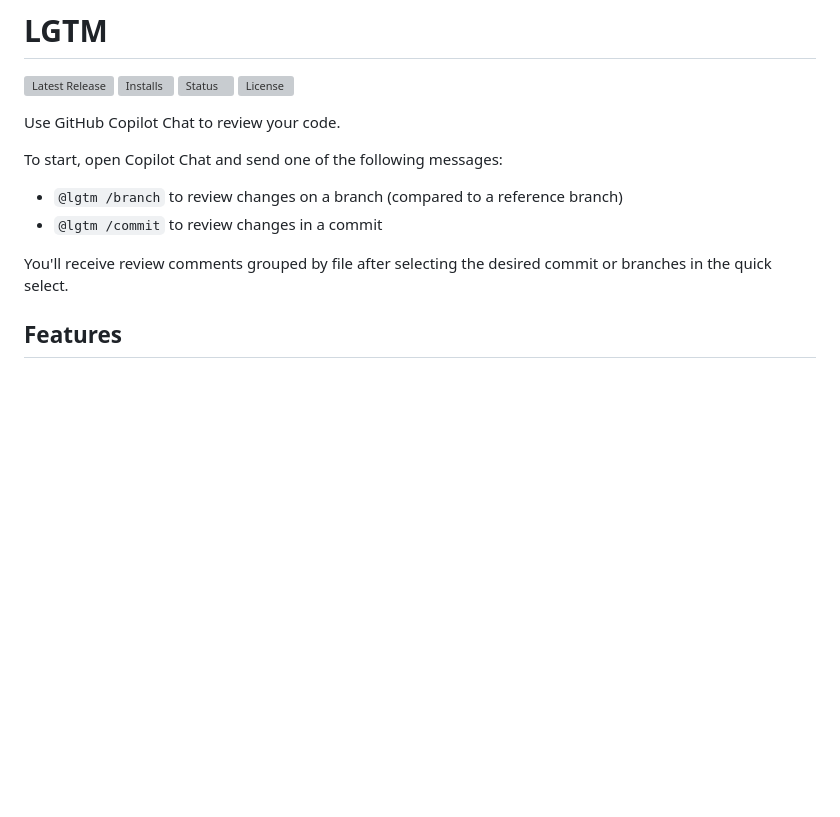
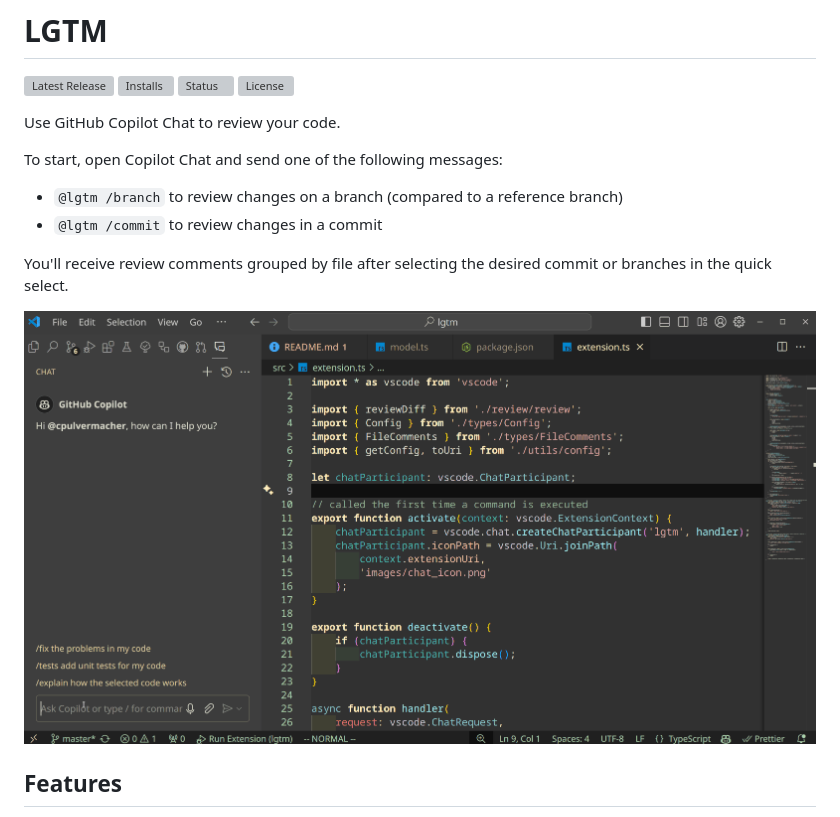
Before and after one commit to cpulvermacher/lgtm, a Markdown page: README.md, the part around the change. Rendered like a GitHub page; pictures changed too: images/demo.gif (added); blank space fills up the shorter version; grey boxes are pictures that could not be loaded.

Commit message:
add demo GIF

```diff
--- a/README.md
+++ b/README.md
@@ -5,14 +5,16 @@
 [![Status](https://flat.badgen.net/github/checks/cpulvermacher/lgtm)](https://github.com/cpulvermacher/lgtm/actions/workflows/node.js.yml)
 [![License](https://flat.badgen.net/github/license/cpulvermacher/lgtm)](./LICENSE)
 
+Use GitHub Copilot Chat to review your code.
 
-Use GitHub Copilot Chat to review your code.
 
 To start, open Copilot Chat and send one of the following messages:
 - `@lgtm /branch` to review changes on a branch (compared to a reference branch)
 - `@lgtm /commit` to review changes in a commit
 
 You'll receive review comments grouped by file after selecting the desired commit or branches in the quick select.
+
+![Demo](./images/demo.gif)
 
 ## Features
 - Uses the GPT-4o version of Copilot Chat, no separate subscription or API key required.
```
Also changed, not shown: 1 other file.
